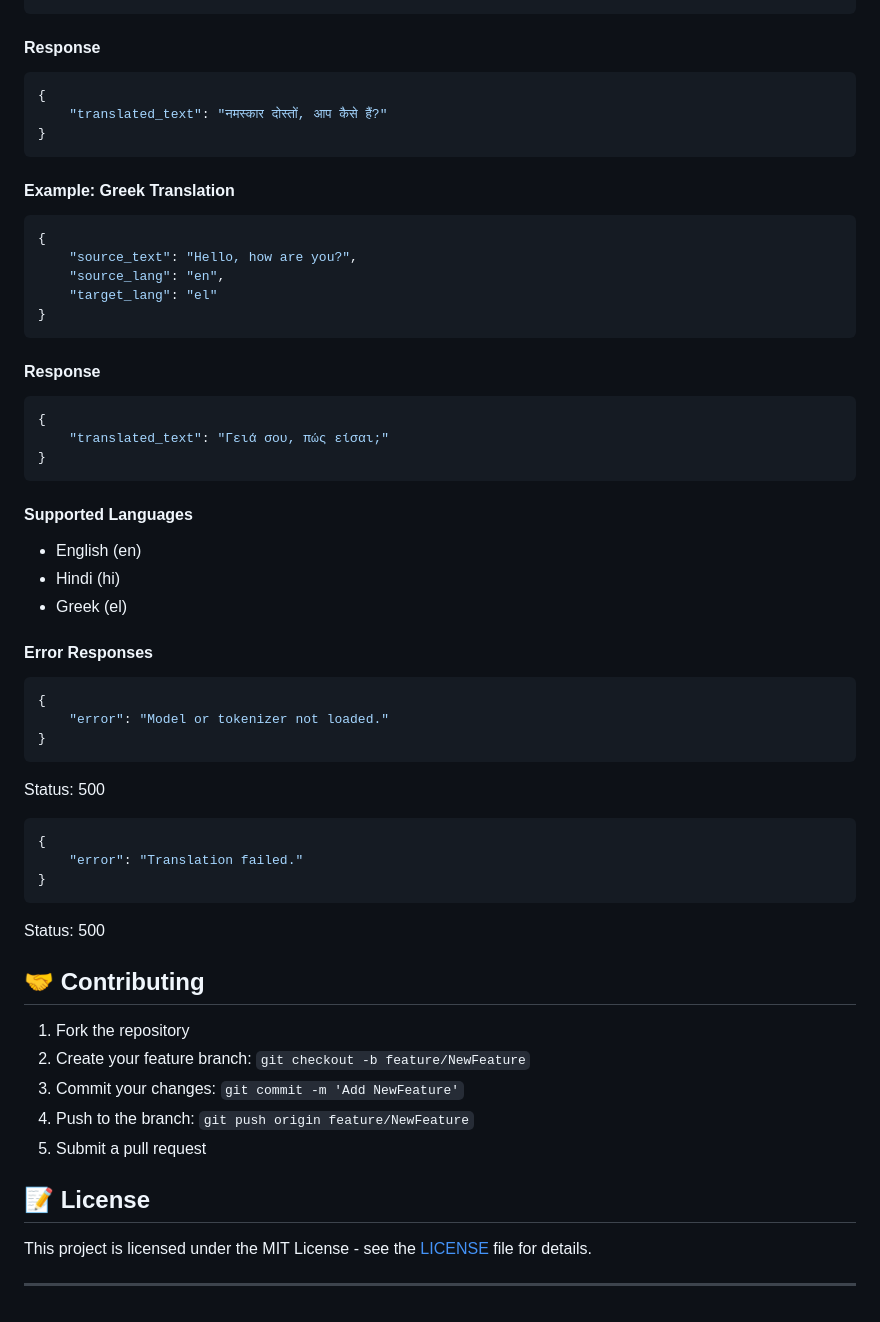
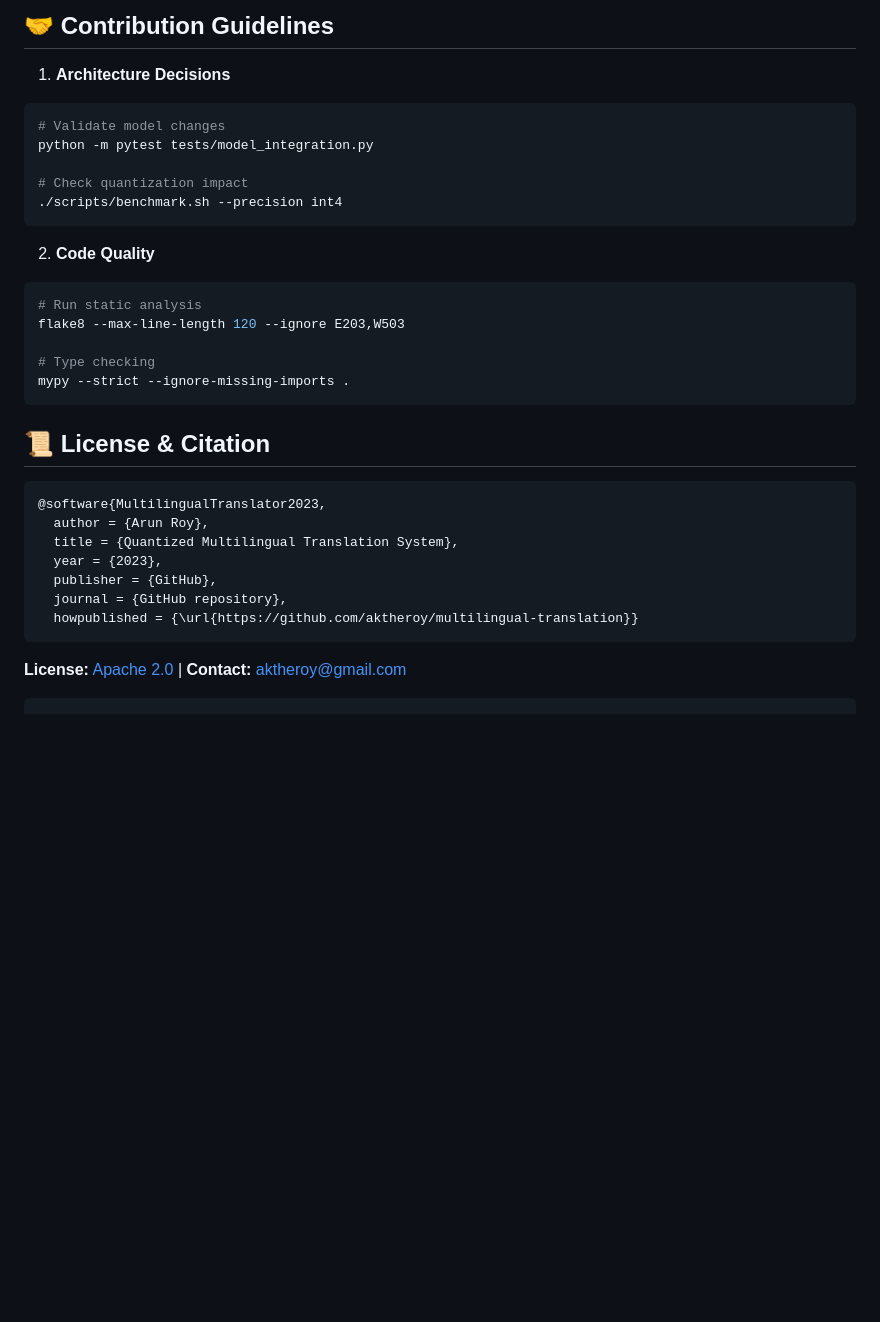
Before and after one commit to aktheroy/Multilingual_Translation, a Markdown page: README.md, the part around the change printed below. GitHub-like rendering; blank space fills up the shorter version.

````diff
--- a/README.md
+++ b/README.md
@@ -148,58 +131,34 @@ Content-Type: application/json
+## 🤝 Contribution Guidelines
+
+1. **Architecture Decisions**
+```bash
+# Validate model changes
+python -m pytest tests/model_integration.py
+
+# Check quantization impact
+./scripts/benchmark.sh --precision int4
 ```
 
-#### Response
-```json
-{
-    "translated_text": "नमस्कार दोस्तों, आप कैसे हैं?"
-}
+2. **Code Quality**
+```bash
+# Run static analysis
+flake8 --max-line-length 120 --ignore E203,W503
+
+# Type checking
+mypy --strict --ignore-missing-imports .
 ```
 
-#### Example: Greek Translation
-```json
-{
-    "source_text": "Hello, how are you?",
-    "source_lang": "en",
-    "target_lang": "el"
-}
+## 📜 License & Citation
+
+```bibtex
+@software{MultilingualTranslator2023,
+  author = {Arun Roy},
+  title = {Quantized Multilingual Translation System},
+  year = {2023},
+  publisher = {GitHub},
+  journal = {GitHub repository},
+  howpublished = {\url{https://github.com/aktheroy/multilingual-translation}}
 ```
 
-#### Response
-```json
-{
-    "translated_text": "Γειά σου, πώς είσαι;"
-}
+**License:** [Apache 2.0](LICENSE) | **Contact:** [aktheroy@gmail.com](mailto:aktheroy@gmail.com)
 ```
-
-#### Supported Languages
-- English (en)
-- Hindi (hi)
-- Greek (el)
-
-#### Error Responses
-```json
-{
-    "error": "Model or tokenizer not loaded."
-}
-```
-Status: 500
-
-```json
-{
-    "error": "Translation failed."
-}
-```
-Status: 500
-
-## 🤝 Contributing
-
-1. Fork the repository
-2. Create your feature branch: `git checkout -b feature/NewFeature`
-3. Commit your changes: `git commit -m 'Add NewFeature'`
-4. Push to the branch: `git push origin feature/NewFeature`
-5. Submit a pull request
-
-## 📝 License
-
-This project is licensed under the MIT License - see the [LICENSE](LICENSE) file for details.
-
----
````
Also changed, not shown: other parts of README.md (+104 -121 lines).
